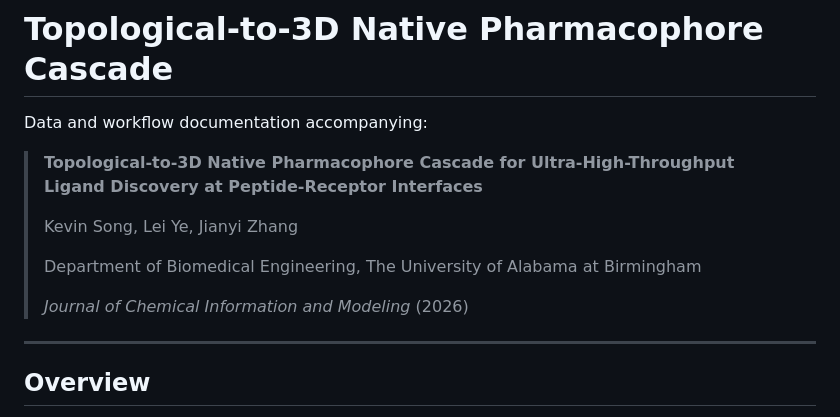
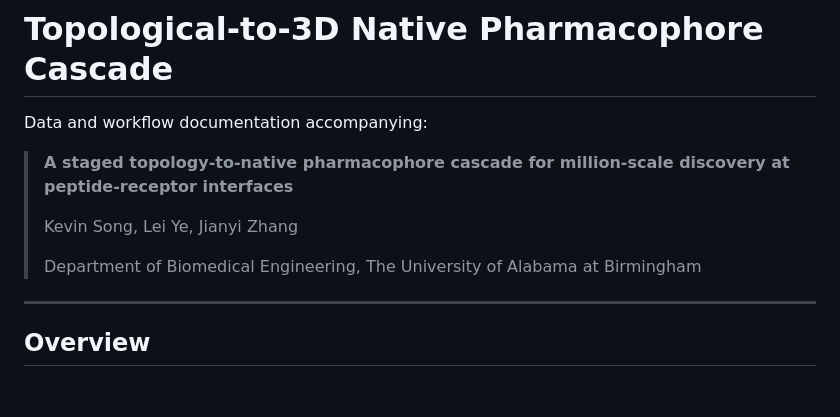
Before and after one commit to kevinmsong/PharmacophoreCascade, a Markdown page: README.md, the part around the change. Drawn GitHub-style; blank space fills up the shorter version.

```diff
--- a/README.md
+++ b/README.md
@@ -2,13 +2,11 @@
 
 Data and workflow documentation accompanying:
 
-> **Topological-to-3D Native Pharmacophore Cascade for Ultra-High-Throughput Ligand Discovery at Peptide-Receptor Interfaces**
+> **A staged topology-to-native pharmacophore cascade for million-scale discovery at peptide-receptor interfaces**
 >
 > Kevin Song, Lei Ye, Jianyi Zhang
 >
 > Department of Biomedical Engineering, The University of Alabama at Birmingham
->
-> *Journal of Chemical Information and Modeling* (2026)
 
 ---
 
```
